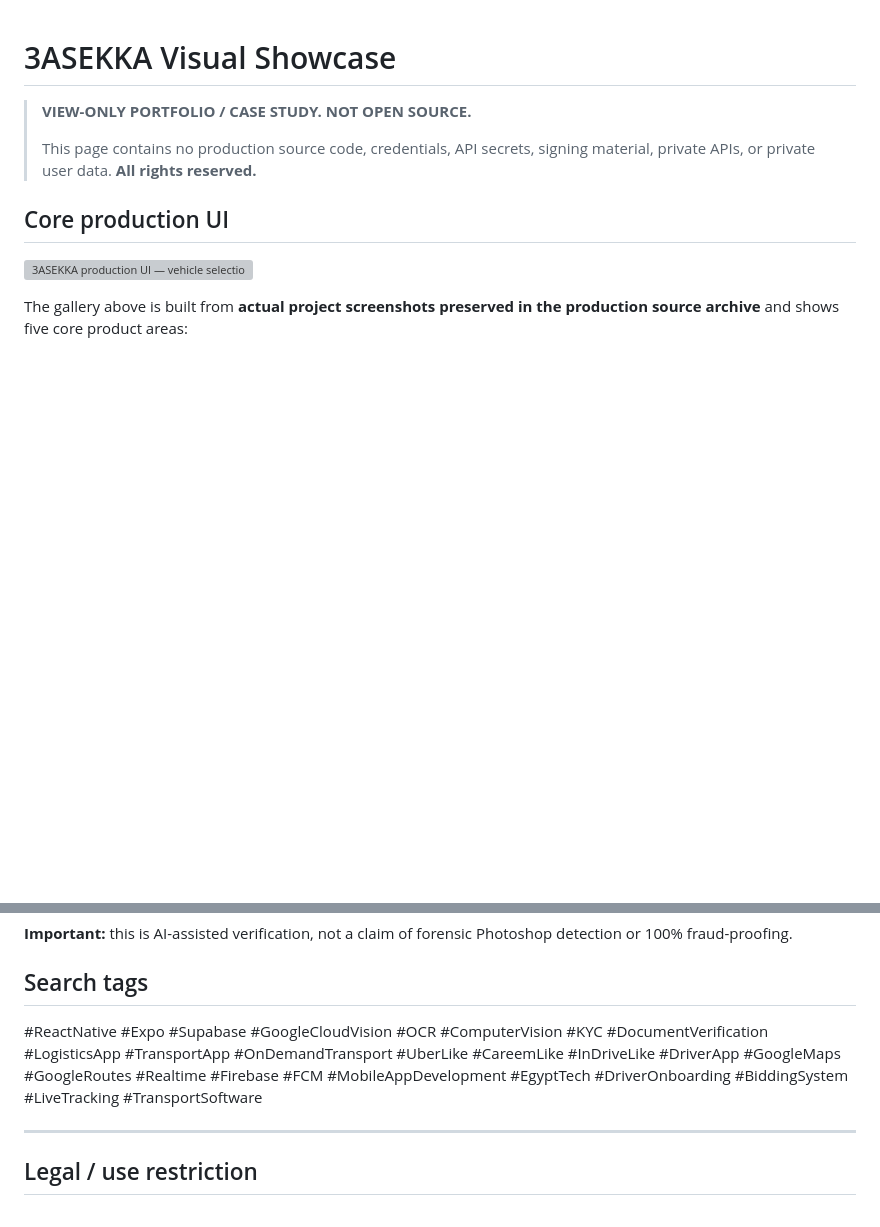
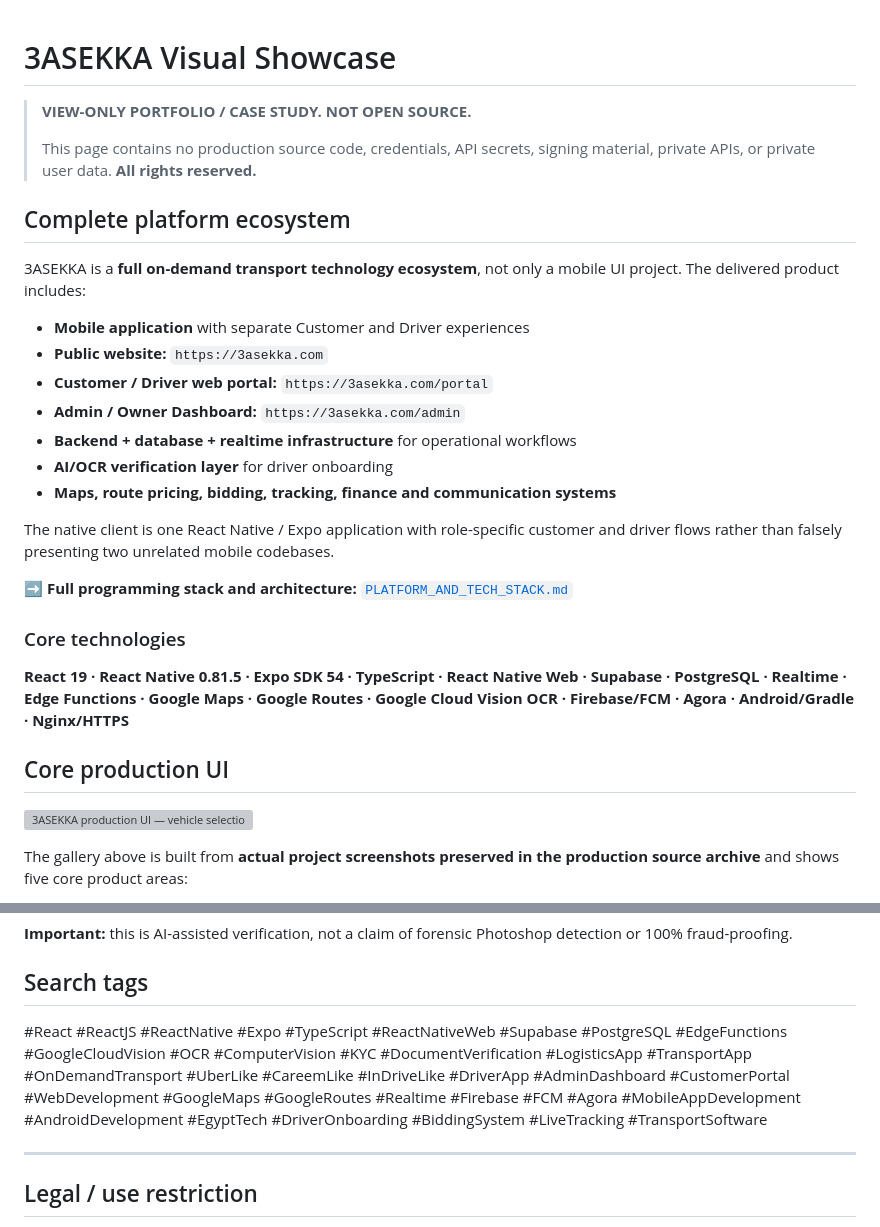
Before and after one commit to SAMA10000/3asekka-case-study, a Markdown page: SHOWCASE.md, 2 parts joined by grey strips. Rendered like a GitHub page; blank space fills up the shorter version; grey boxes are pictures that could not be loaded.

Commit message:
Add website, portal, admin dashboard and full technology stack

```diff
--- a/SHOWCASE.md
+++ b/SHOWCASE.md
@@ -3,6 +3,26 @@
 > **VIEW-ONLY PORTFOLIO / CASE STUDY. NOT OPEN SOURCE.**
 >
 > This page contains no production source code, credentials, API secrets, signing material, private APIs, or private user data. **All rights reserved.**
+
+## Complete platform ecosystem
+
+3ASEKKA is a **full on-demand transport technology ecosystem**, not only a mobile UI project. The delivered product includes:
+
+- **Mobile application** with separate Customer and Driver experiences
+- **Public website:** `https://3asekka.com`
+- **Customer / Driver web portal:** `https://3asekka.com/portal`
+- **Admin / Owner Dashboard:** `https://3asekka.com/admin`
+- **Backend + database + realtime infrastructure** for operational workflows
+- **AI/OCR verification layer** for driver onboarding
+- **Maps, route pricing, bidding, tracking, finance and communication systems**
+
+The native client is one React Native / Expo application with role-specific customer and driver flows rather than falsely presenting two unrelated mobile codebases.
+
+➡️ **Full programming stack and architecture:** [`PLATFORM_AND_TECH_STACK.md`](PLATFORM_AND_TECH_STACK.md)
+
+### Core technologies
+
+**React 19 · React Native 0.81.5 · Expo SDK 54 · TypeScript · React Native Web · Supabase · PostgreSQL · Realtime · Edge Functions · Google Maps · Google Routes · Google Cloud Vision OCR · Firebase/FCM · Agora · Android/Gradle · Nginx/HTTPS**
 
 ## Core production UI
 
@@ -64,7 +84,7 @@ The source-backed verification architecture covers:
 
 ## Search tags
 
-#ReactNative #Expo #Supabase #GoogleCloudVision #OCR #ComputerVision #KYC #DocumentVerification #LogisticsApp #TransportApp #OnDemandTransport #UberLike #CareemLike #InDriveLike #DriverApp #GoogleMaps #GoogleRoutes #Realtime #Firebase #FCM #MobileAppDevelopment #EgyptTech #DriverOnboarding #BiddingSystem #LiveTracking #TransportSoftware
+#React #ReactJS #ReactNative #Expo #TypeScript #ReactNativeWeb #Supabase #PostgreSQL #EdgeFunctions #GoogleCloudVision #OCR #ComputerVision #KYC #DocumentVerification #LogisticsApp #TransportApp #OnDemandTransport #UberLike #CareemLike #InDriveLike #DriverApp #AdminDashboard #CustomerPortal #WebDevelopment #GoogleMaps #GoogleRoutes #Realtime #Firebase #FCM #Agora #MobileAppDevelopment #AndroidDevelopment #EgyptTech #DriverOnboarding #BiddingSystem #LiveTracking #TransportSoftware
 
 ---
 
```
